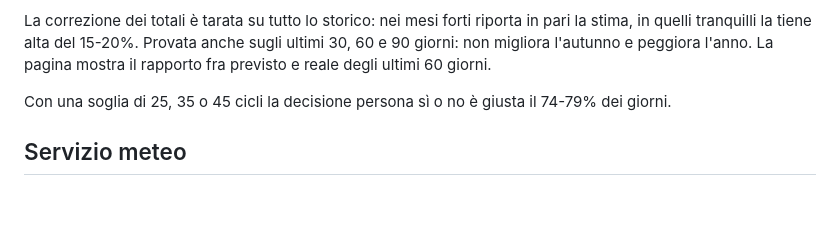
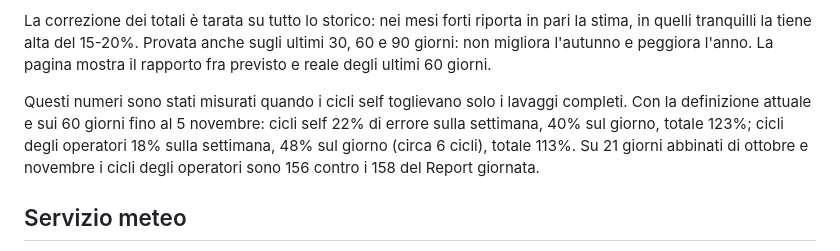
Before and after one commit to Snakepit10/gestionale-autolavaggio, a Markdown page: docs/PREVISIONE_SQUADRA.md, the part around the change. Rendered like a GitHub page; blank space fills up the shorter version.

Commit message:
Previsione squadra: numeri dei cicli con la nuova definizione
Co-Authored-By: Claude Opus 5.5 <noreply@anthropic.com>

```diff
--- a/docs/PREVISIONE_SQUADRA.md
+++ b/docs/PREVISIONE_SQUADRA.md
@@ -27,7 +27,7 @@ Il 06/11/2026 sono state importate da WashTec le transazioni da agosto 2025 a gi
 
 La correzione dei totali è tarata su tutto lo storico: nei mesi forti riporta in pari la stima, in quelli tranquilli la tiene alta del 15-20%. Provata anche sugli ultimi 30, 60 e 90 giorni: non migliora l'autunno e peggiora l'anno. La pagina mostra il rapporto fra previsto e reale degli ultimi 60 giorni.
 
-Con una soglia di 25, 35 o 45 cicli la decisione persona sì o no è giusta il 74-79% dei giorni.
+Questi numeri sono stati misurati quando i cicli self toglievano solo i lavaggi completi. Con la definizione attuale e sui 60 giorni fino al 5 novembre: cicli self 22% di errore sulla settimana, 40% sul giorno, totale 123%; cicli degli operatori 18% sulla settimana, 48% sul giorno (circa 6 cicli), totale 113%. Su 21 giorni abbinati di ottobre e novembre i cicli degli operatori sono 156 contro i 158 del Report giornata.
 
 ## Servizio meteo
 
```
